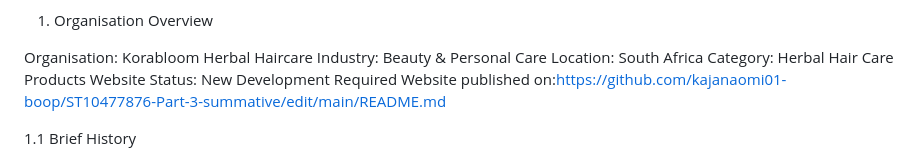
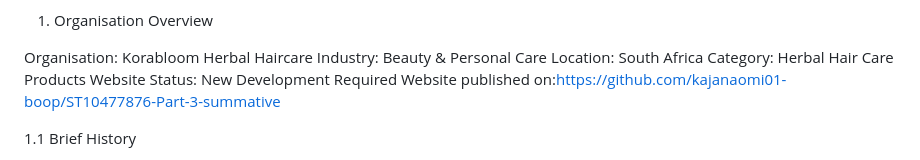
Before and after one commit to kajanaomi01-boop/ST10477876-Part-3-summative, a Markdown page: README.md, the part around the change. Rendered like a GitHub page.

```diff
--- a/README.md
+++ b/README.md
@@ -16,7 +16,7 @@ Industry: Beauty & Personal Care
 Location: South Africa
 Category: Herbal Hair Care Products
 Website Status: New Development Required
-Website published on:https://github.com/kajanaomi01-boop/ST10477876-Part-3-summative/edit/main/README.md
+Website published on:https://github.com/kajanaomi01-boop/ST10477876-Part-3-summative
 
 1.1 Brief History
 
```
